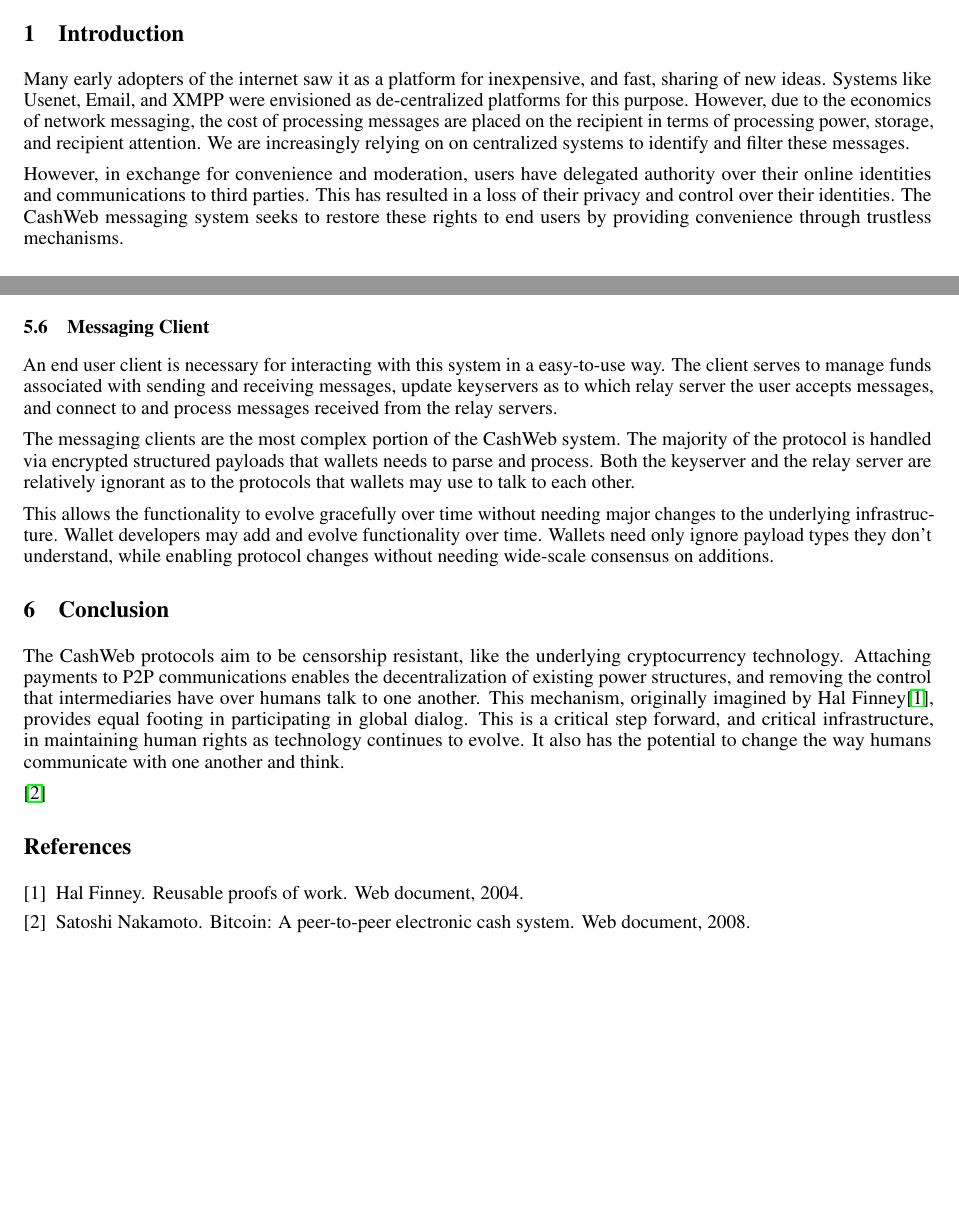
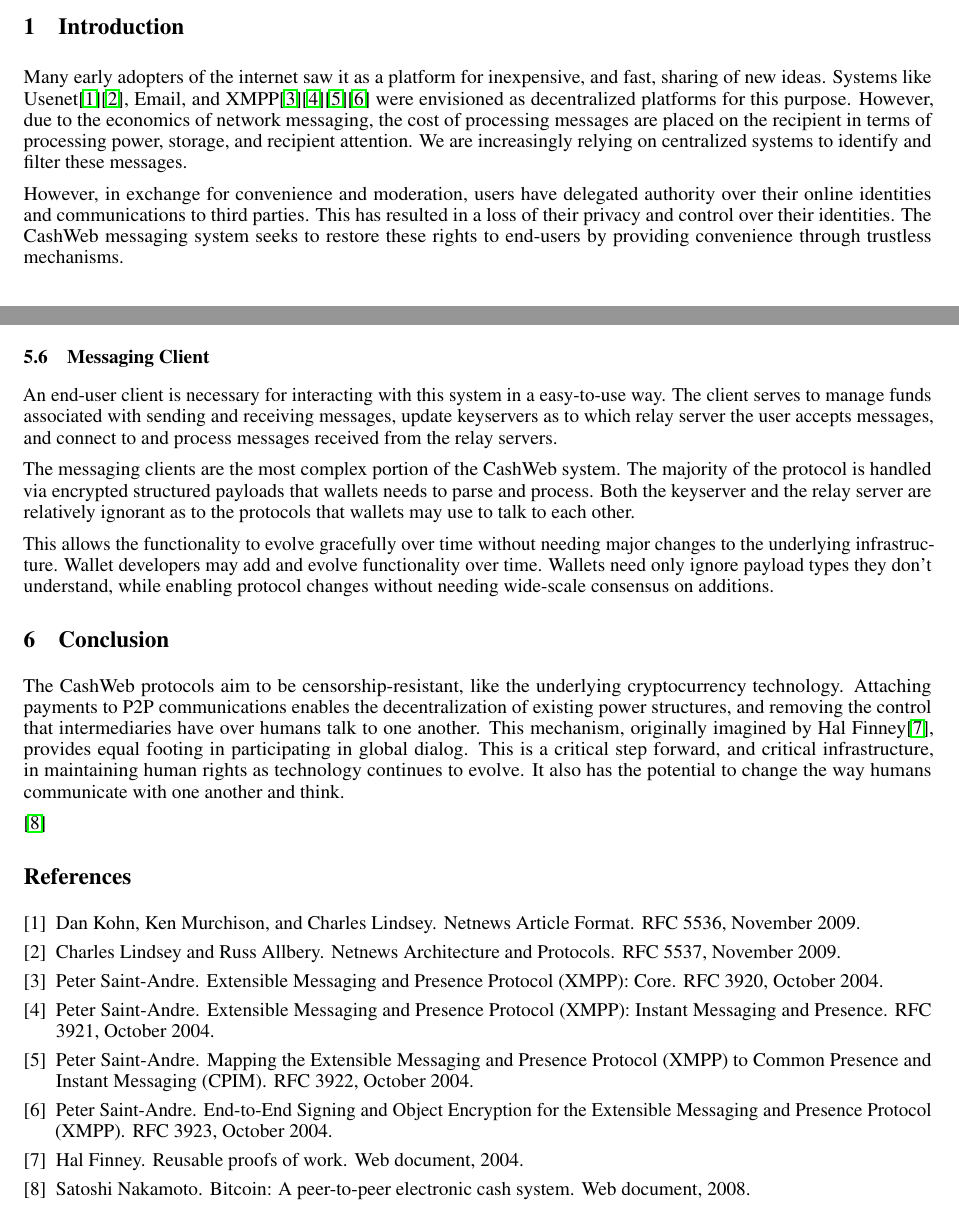
Before and after one commit to yzfun/specifications, a LaTeX paper (cashweb/whitepaper.tex): two parts of pages 1 and 5 of 5, joined at a grey line, cut so that both start at the same text. Compiled offline with pdfLaTeX.

Commit message:
Basic grammar fixes and add citations

```diff
--- a/cashweb/whitepaper.tex
+++ b/cashweb/whitepaper.tex
@@ -29,8 +29,7 @@
 \author{
   Shammah Chancellor \\
   \texttt{shammah.chancellor@cashweb.io} \\
-  %% examples of more authors
-   \And
+  \And
   Harry Barber \\
   \texttt{harry.barber@cashweb.io} \\
 }
@@ -43,9 +42,9 @@
 \end{abstract}
 
 \section{Introduction}
-Many early adopters of the internet saw it as a platform for inexpensive, and fast,  sharing of new ideas. Systems like Usenet, Email, and XMPP were envisioned as de-centralized platforms for this purpose. However, due to the economics of network messaging, the cost of processing messages are placed on the recipient in terms of processing power, storage, and recipient attention. We are increasingly relying on on centralized systems to identify and filter these messages.
+Many early adopters of the internet saw it as a platform for inexpensive, and fast, sharing of new ideas. Systems like Usenet\cite{rfc5536}\cite{rfc5537}, Email, and XMPP\cite{rfc3920}\cite{rfc3921}\cite{rfc3922}\cite{rfc3923} were envisioned as decentralized platforms for this purpose. However, due to the economics of network messaging, the cost of processing messages are placed on the recipient in terms of processing power, storage, and recipient attention. We are increasingly relying on centralized systems to identify and filter these messages.
 
-However, in exchange for convenience and moderation, users have delegated authority over their online identities and communications to third parties. This has resulted in a loss of their privacy and control over their identities. The CashWeb messaging system seeks to restore these rights to end users by providing convenience through trustless mechanisms.
+However, in exchange for convenience and moderation, users have delegated authority over their online identities and communications to third parties. This has resulted in a loss of their privacy and control over their identities. The CashWeb messaging system seeks to restore these rights to end-users by providing convenience through trustless mechanisms.
 
 \section{Motivation}
 
@@ -167,14 +166,14 @@
 Relay servers provide the combined purpose of both POP and SMTP servers. They accept messages on behalf of the clients, and verify basic integrity of these messages. They also host profile information including avatars and other information. While this server currently only provide messaging, profile names, and icons, they can easily be extended to provide status messages, microblogs, and other potentially useful functions.
 
 \subsection{Messaging Client}
-An end user client is necessary for interacting with this system in a easy-to-use way. The client serves to manage funds associated with sending and receiving messages,   update keyservers as to which relay server the user accepts messages, and connect to and process messages received from the relay servers.
+An end-user client is necessary for interacting with this system in a easy-to-use way. The client serves to manage funds associated with sending and receiving messages,   update keyservers as to which relay server the user accepts messages, and connect to and process messages received from the relay servers.
 
 The messaging clients are the most complex portion of the CashWeb system. The majority of the protocol is handled via encrypted structured payloads that wallets needs to parse and process. Both the keyserver and the relay server are relatively ignorant as to the protocols that wallets may use to talk to each other.
 
 This allows the functionality to evolve gracefully over time without needing major changes to the underlying infrastructure. Wallet developers may add and evolve functionality over time. Wallets need only ignore payload types they don't understand, while enabling protocol changes without needing wide-scale consensus on additions.
 
 \section{Conclusion}
-The CashWeb protocols aim to be censorship resistant, like the underlying cryptocurrency technology. Attaching payments to P2P communications enables the decentralization of existing power structures, and removing the control that intermediaries have over humans talk to one another. This mechanism, originally imagined by Hal Finney\cite{finney2004rpow}, provides equal footing in participating in global dialog. This is a critical step forward, and critical infrastructure, in maintaining human rights as technology continues to evolve. It also has the potential to change the way humans communicate with one another and think.
+The CashWeb protocols aim to be censorship-resistant, like the underlying cryptocurrency technology. Attaching payments to P2P communications enables the decentralization of existing power structures, and removing the control that intermediaries have over humans talk to one another. This mechanism, originally imagined by Hal Finney\cite{finney2004rpow}, provides equal footing in participating in global dialog. This is a critical step forward, and critical infrastructure, in maintaining human rights as technology continues to evolve. It also has the potential to change the way humans communicate with one another and think.
 
 \cite{nakamoto2008bpp}
 
```
Also changed, not shown: cashweb/whitepaper.tex (8 more changed lines).
